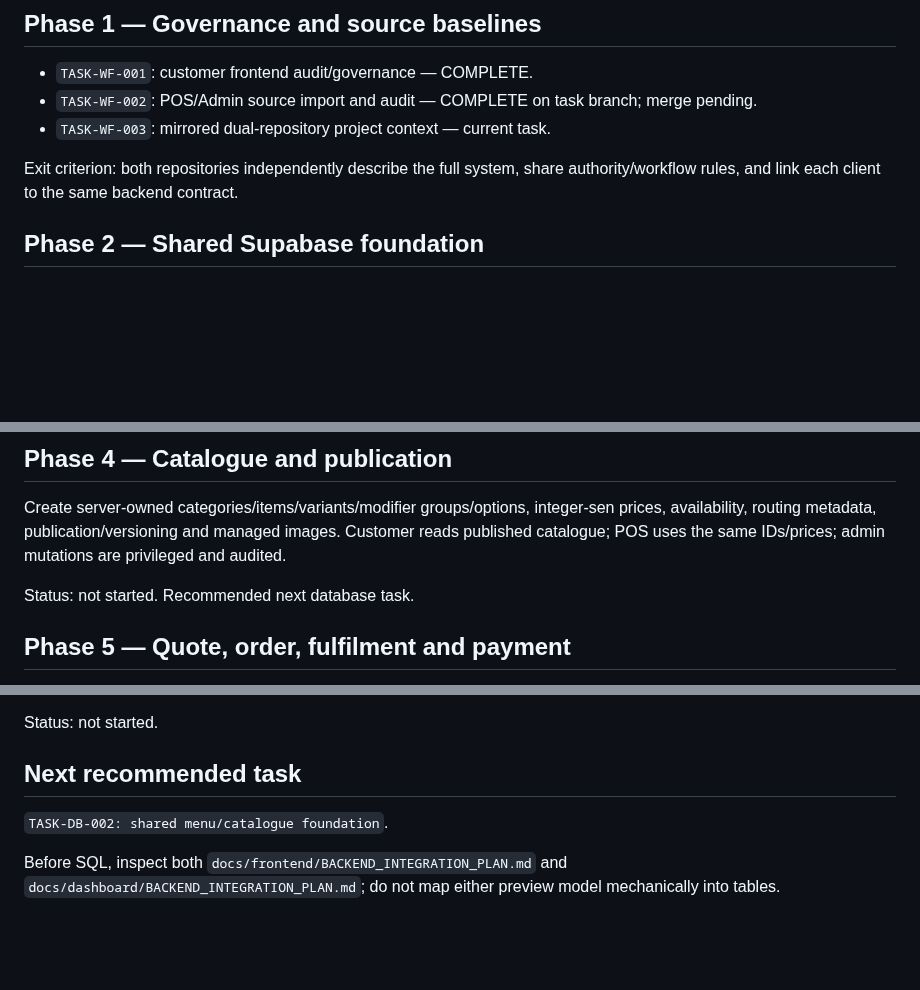
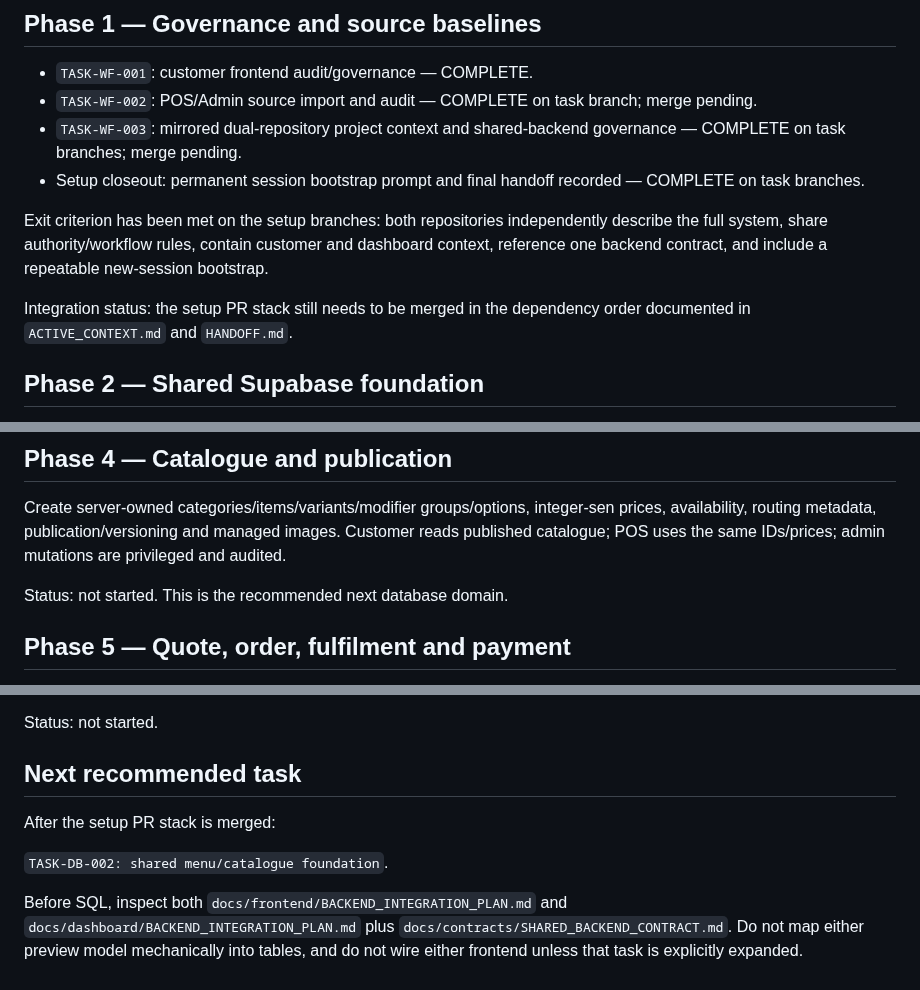
Before and after one commit to Hermann-33/Aida_System, a Markdown page: docs/context/ROADMAP.md, 3 parts joined by grey strips. GitHub-like rendering; blank space fills up the shorter version.

Commit message:
TASK-WF-003: close setup roadmap phase

```diff
--- a/docs/context/ROADMAP.md
+++ b/docs/context/ROADMAP.md
@@ -8,9 +8,12 @@ Statuses describe verified project reality, not historical PRD deployment claims
 
 - `TASK-WF-001`: customer frontend audit/governance — COMPLETE.
 - `TASK-WF-002`: POS/Admin source import and audit — COMPLETE on task branch; merge pending.
-- `TASK-WF-003`: mirrored dual-repository project context — current task.
+- `TASK-WF-003`: mirrored dual-repository project context and shared-backend governance — COMPLETE on task branches; merge pending.
+- Setup closeout: permanent session bootstrap prompt and final handoff recorded — COMPLETE on task branches.
 
-Exit criterion: both repositories independently describe the full system, share authority/workflow rules, and link each client to the same backend contract.
+Exit criterion has been met on the setup branches: both repositories independently describe the full system, share authority/workflow rules, contain customer and dashboard context, reference one backend contract, and include a repeatable new-session bootstrap.
+
+Integration status: the setup PR stack still needs to be merged in the dependency order documented in `ACTIVE_CONTEXT.md` and `HANDOFF.md`.
 
 ## Phase 2 — Shared Supabase foundation
 
@@ -41,7 +44,7 @@ Status: not started; UI previews exist.
 
 Create server-owned categories/items/variants/modifier groups/options, integer-sen prices, availability, routing metadata, publication/versioning and managed images. Customer reads published catalogue; POS uses the same IDs/prices; admin mutations are privileged and audited.
 
-Status: not started. Recommended next database task.
+Status: not started. This is the recommended next database domain.
 
 ## Phase 5 — Quote, order, fulfilment and payment
 
@@ -69,6 +72,8 @@ Status: not started.
 
 ## Next recommended task
 
+After the setup PR stack is merged:
+
 `TASK-DB-002: shared menu/catalogue foundation`.
 
-Before SQL, inspect both `docs/frontend/BACKEND_INTEGRATION_PLAN.md` and `docs/dashboard/BACKEND_INTEGRATION_PLAN.md`; do not map either preview model mechanically into tables.
+Before SQL, inspect both `docs/frontend/BACKEND_INTEGRATION_PLAN.md` and `docs/dashboard/BACKEND_INTEGRATION_PLAN.md` plus `docs/contracts/SHARED_BACKEND_CONTRACT.md`. Do not map either preview model mechanically into tables, and do not wire either frontend unless that task is explicitly expanded.
```
